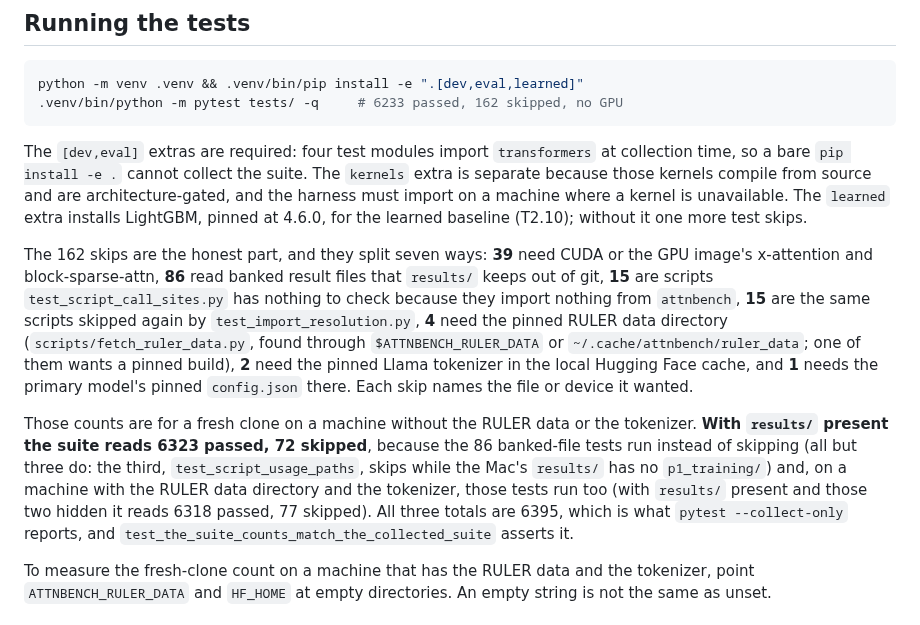
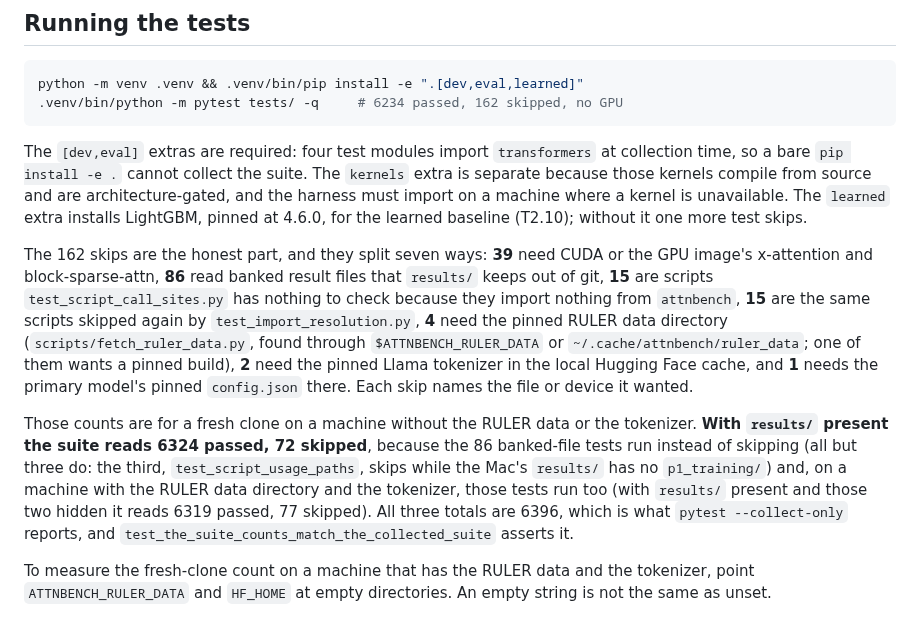
Before and after one commit to mehul24d/attnbench-research, a Markdown page: docs/development.md, the part around the change. GitHub-like rendering.

Commit message:
Suite counts after the interrupt stub test: 6234 passed, 162 skipped (6396)
Co-Authored-By: Claude Opus 5.5 <noreply@anthropic.com>

````diff
--- a/docs/development.md
+++ b/docs/development.md
@@ -11,7 +11,7 @@ rewritten for a public reader.
 
 ```bash
 python -m venv .venv && .venv/bin/pip install -e ".[dev,eval,learned]"
-.venv/bin/python -m pytest tests/ -q     # 6233 passed, 162 skipped, no GPU
+.venv/bin/python -m pytest tests/ -q     # 6234 passed, 162 skipped, no GPU
 ```
 
 The `[dev,eval]` extras are required: four test modules import `transformers`
@@ -33,11 +33,11 @@ Face cache, and **1** needs the primary model's pinned `config.json` there. Each
 
 Those counts are for a fresh clone on a machine without the RULER data or
 the tokenizer.
-**With `results/` present the suite reads 6323 passed, 72 skipped**, because
+**With `results/` present the suite reads 6324 passed, 72 skipped**, because
 the 86 banked-file tests run instead of skipping (all but three do: the third, `test_script_usage_paths`, skips while the Mac's `results/` has no `p1_training/`) and, on a machine with the
 RULER data directory and the tokenizer, those tests run too (with `results/`
-present and those two hidden it reads 6318 passed, 77 skipped). All three
-totals are 6395, which is
+present and those two hidden it reads 6319 passed, 77 skipped). All three
+totals are 6396, which is
 what `pytest --collect-only` reports, and
 `test_the_suite_counts_match_the_collected_suite` asserts it.
 
````
